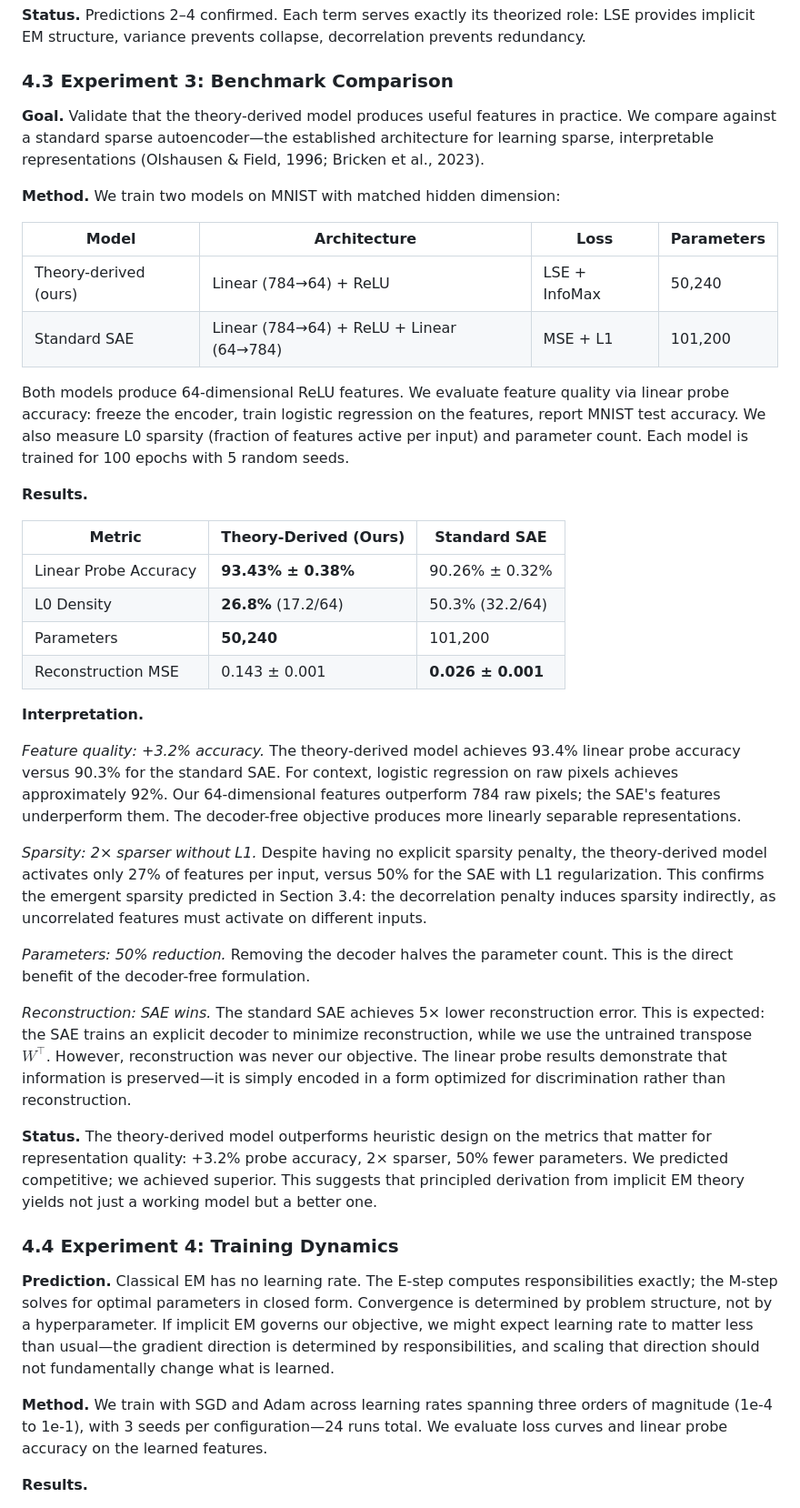
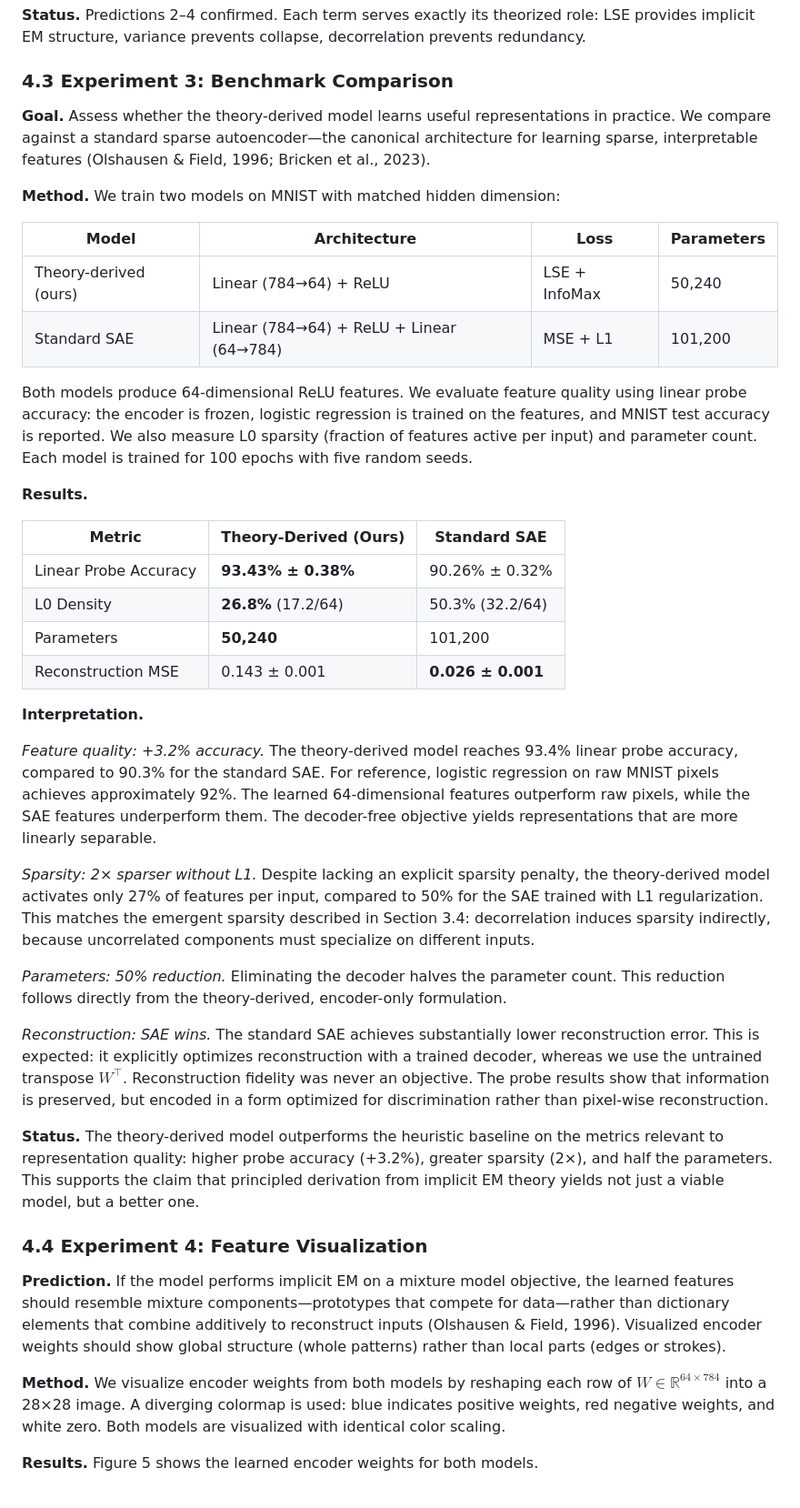
Before and after one commit to alanoursland/implicit_em_in_neural_activations, a Markdown page: encoder_study/draft/draft2.md, the part around one of its changes. Shown at 91% size. Rendered like a GitHub page.

Commit message:
updating sections 4-6 and abstract

```diff
--- a/encoder_study/draft/draft2.md
+++ b/encoder_study/draft/draft2.md
@@ -412,43 +410,53 @@ We measure dead units (components with variance < 0.01), redundancy ($\|\text{Co
 
 ### 4.3 Experiment 3: Benchmark Comparison
 
-**Goal.** Validate that the theory-derived model produces useful features in practice. We compare against a standard sparse autoencoder—the established architecture for learning sparse, interpretable representations (Olshausen & Field, 1996; Bricken et al., 2023).
+**Goal.**
+Assess whether the theory-derived model learns useful representations in practice. We compare against a standard sparse autoencoder—the canonical architecture for learning sparse, interpretable features (Olshausen & Field, 1996; Bricken et al., 2023).
 
-**Method.** We train two models on MNIST with matched hidden dimension:
+**Method.**
+We train two models on MNIST with matched hidden dimension:
 
-| Model | Architecture | Loss | Parameters |
-|-------|--------------|------|------------|
-| Theory-derived (ours) | Linear (784→64) + ReLU | LSE + InfoMax | 50,240 |
-| Standard SAE | Linear (784→64) + ReLU + Linear (64→784) | MSE + L1 | 101,200 |
+| Model                 | Architecture                             | Loss          | Parameters |
+| --------------------- | ---------------------------------------- | ------------- | ---------- |
+| Theory-derived (ours) | Linear (784→64) + ReLU                   | LSE + InfoMax | 50,240     |
+| Standard SAE          | Linear (784→64) + ReLU + Linear (64→784) | MSE + L1      | 101,200    |
 
-Both models produce 64-dimensional ReLU features. We evaluate feature quality via linear probe accuracy: freeze the encoder, train logistic regression on the features, report MNIST test accuracy. We also measure L0 sparsity (fraction of features active per input) and parameter count. Each model is trained for 100 epochs with 5 random seeds.
+Both models produce 64-dimensional ReLU features. We evaluate feature quality using linear probe accuracy: the encoder is frozen, logistic regression is trained on the features, and MNIST test accuracy is reported. We also measure L0 sparsity (fraction of features active per input) and parameter count. Each model is trained for 100 epochs with five random seeds.
 
 **Results.**
 
-| Metric | Theory-Derived (Ours) | Standard SAE |
-|--------|----------------------|--------------|
-| Linear Probe Accuracy | **93.43% ± 0.38%** | 90.26% ± 0.32% |
-| L0 Density | **26.8%** (17.2/64) | 50.3% (32.2/64) |
-| Parameters | **50,240** | 101,200 |
-| Reconstruction MSE | 0.143 ± 0.001 | **0.026 ± 0.001** |
+| Metric                | Theory-Derived (Ours) | Standard SAE      |
+| --------------------- | --------------------- | ----------------- |
+| Linear Probe Accuracy | **93.43% ± 0.38%**    | 90.26% ± 0.32%    |
+| L0 Density            | **26.8%** (17.2/64)   | 50.3% (32.2/64)   |
+| Parameters            | **50,240**            | 101,200           |
+| Reconstruction MSE    | 0.143 ± 0.001         | **0.026 ± 0.001** |
 
 **Interpretation.**
 
-*Feature quality: +3.2% accuracy.* The theory-derived model achieves 93.4% linear probe accuracy versus 90.3% for the standard SAE. For context, logistic regression on raw pixels achieves approximately 92%. Our 64-dimensional features outperform 784 raw pixels; the SAE's features underperform them. The decoder-free objective produces more linearly separable representations.
+*Feature quality: +3.2% accuracy.*
+The theory-derived model reaches 93.4% linear probe accuracy, compared to 90.3% for the standard SAE. For reference, logistic regression on raw MNIST pixels achieves approximately 92%. The learned 64-dimensional features outperform raw pixels, while the SAE features underperform them. The decoder-free objective yields representations that are more linearly separable.
 
-*Sparsity: 2× sparser without L1.* Despite having no explicit sparsity penalty, the theory-derived model activates only 27% of features per input, versus 50% for the SAE with L1 regularization. This confirms the emergent sparsity predicted in Section 3.4: the decorrelation penalty induces sparsity indirectly, as uncorrelated features must activate on different inputs.
+*Sparsity: 2× sparser without L1.*
+Despite lacking an explicit sparsity penalty, the theory-derived model activates only 27% of features per input, compared to 50% for the SAE trained with L1 regularization. This matches the emergent sparsity described in Section 3.4: decorrelation induces sparsity indirectly, because uncorrelated components must specialize on different inputs.
 
-*Parameters: 50% reduction.* Removing the decoder halves the parameter count. This is the direct benefit of the decoder-free formulation.
+*Parameters: 50% reduction.*
+Eliminating the decoder halves the parameter count. This reduction follows directly from the theory-derived, encoder-only formulation.
 
-*Reconstruction: SAE wins.* The standard SAE achieves 5× lower reconstruction error. This is expected: the SAE trains an explicit decoder to minimize reconstruction, while we use the untrained transpose $W^\top$. However, reconstruction was never our objective. The linear probe results demonstrate that information is preserved—it is simply encoded in a form optimized for discrimination rather than reconstruction.
+*Reconstruction: SAE wins.*
+The standard SAE achieves substantially lower reconstruction error. This is expected: it explicitly optimizes reconstruction with a trained decoder, whereas we use the untrained transpose $W^\top$. Reconstruction fidelity was never an objective. The probe results show that information is preserved, but encoded in a form optimized for discrimination rather than pixel-wise reconstruction.
 
-**Status.** The theory-derived model outperforms heuristic design on the metrics that matter for representation quality: +3.2% probe accuracy, 2× sparser, 50% fewer parameters. We predicted competitive; we achieved superior. This suggests that principled derivation from implicit EM theory yields not just a working model but a better one.
+**Status.**
+The theory-derived model outperforms the heuristic baseline on the metrics relevant to representation quality: higher probe accuracy (+3.2%), greater sparsity (2×), and half the parameters. This supports the claim that principled derivation from implicit EM theory yields not just a viable model, but a better one.
 
-### 4.4 Experiment 4: Training Dynamics
+### 4.4 Experiment 4: Feature Visualization
 
-**Prediction.** Classical EM has no learning rate. The E-step computes responsibilities exactly; the M-step solves for optimal parameters in closed form. Convergence is determined by problem structure, not by a hyperparameter. If implicit EM governs our objective, we might expect learning rate to matter less than usual—the gradient direction is determined by responsibilities, and scaling that direction should not fundamentally change what is learned.
+**Prediction.**
+If the model performs implicit EM on a mixture model objective, the learned features should resemble mixture components—prototypes that compete for data—rather than dictionary elements that combine additively to reconstruct inputs (Olshausen & Field, 1996). Visualized encoder weights should show global structure (whole patterns) rather than local parts (edges or strokes).
 
-**Method.** We train with SGD and Adam across learning rates spanning three orders of magnitude (1e-4 to 1e-1), with 3 seeds per configuration—24 runs total. We evaluate loss curves and linear probe accuracy on the learned features.
+**Method.**
+We visualize encoder weights from both models by reshaping each row of $W \in \mathbb{R}^{64 \times 784}$ into a 28×28 image. A diverging colormap is used: blue indicates positive weights, red negative weights, and white zero. Both models are visualized with identical color scaling.
 
 **Results.**
+Figure 5 shows the learned encoder weights for both models.
 
```
Also changed, not shown: other parts of encoder_study/draft/draft2.md (+126 -124 lines).
